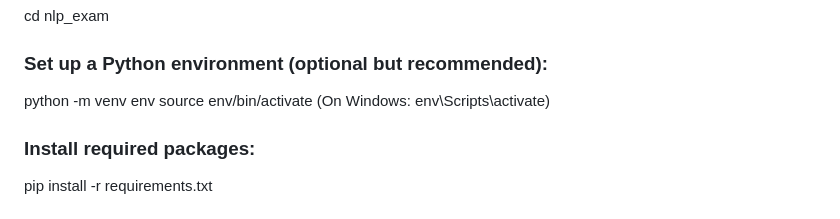
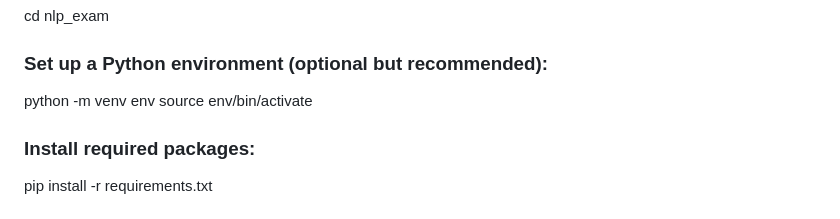
Before and after one commit to JSejrskild/nlp_exam, a Markdown page: README.md, the part around the change. Rendered like a GitHub page.

```diff
--- a/README.md
+++ b/README.md
@@ -92,7 +92,7 @@ cd nlp_exam
 ### Set up a Python environment (optional but recommended):
 
 python -m venv env
-source env/bin/activate (On Windows: env\Scripts\activate)
+source env/bin/activate
 
 ### Install required packages:
 
```
